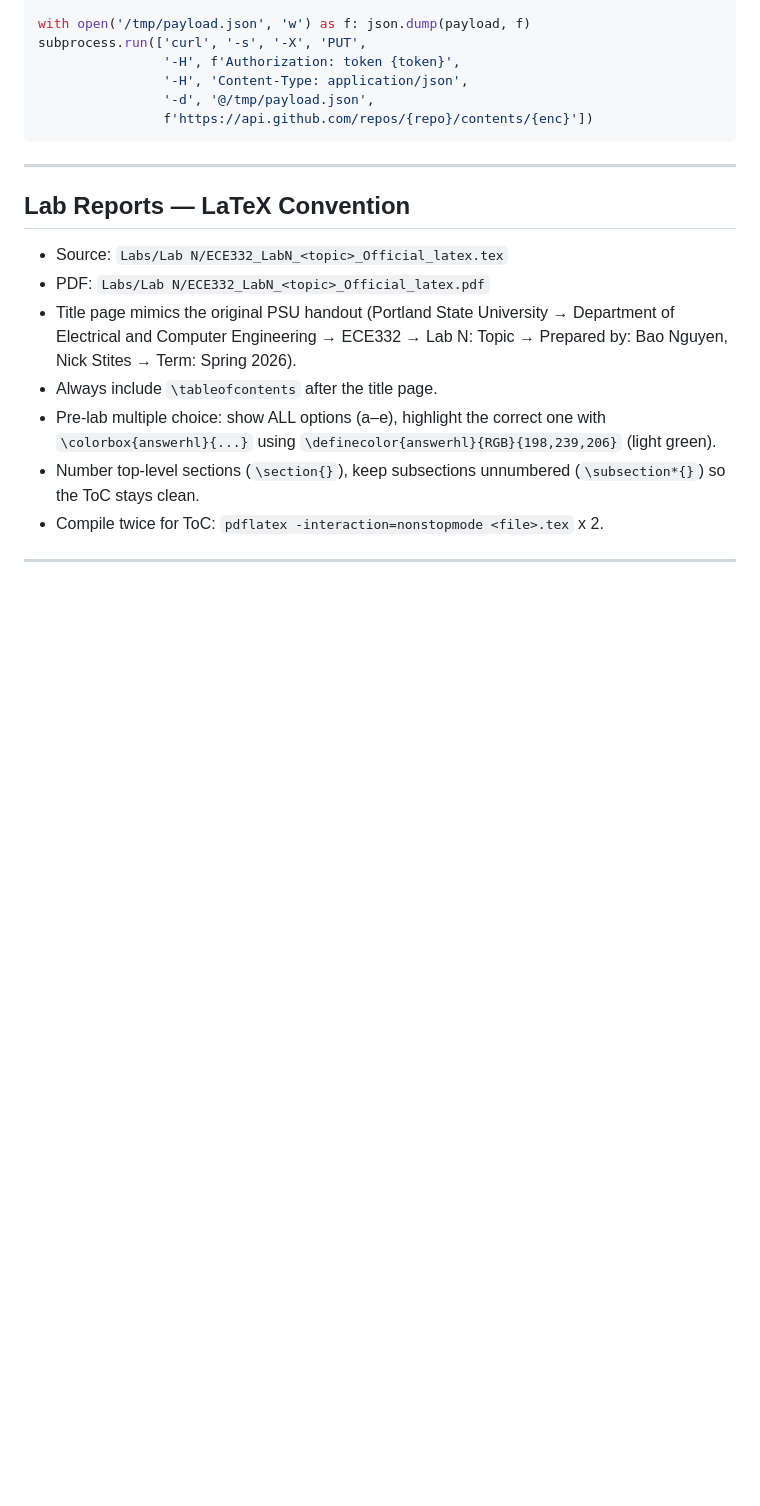
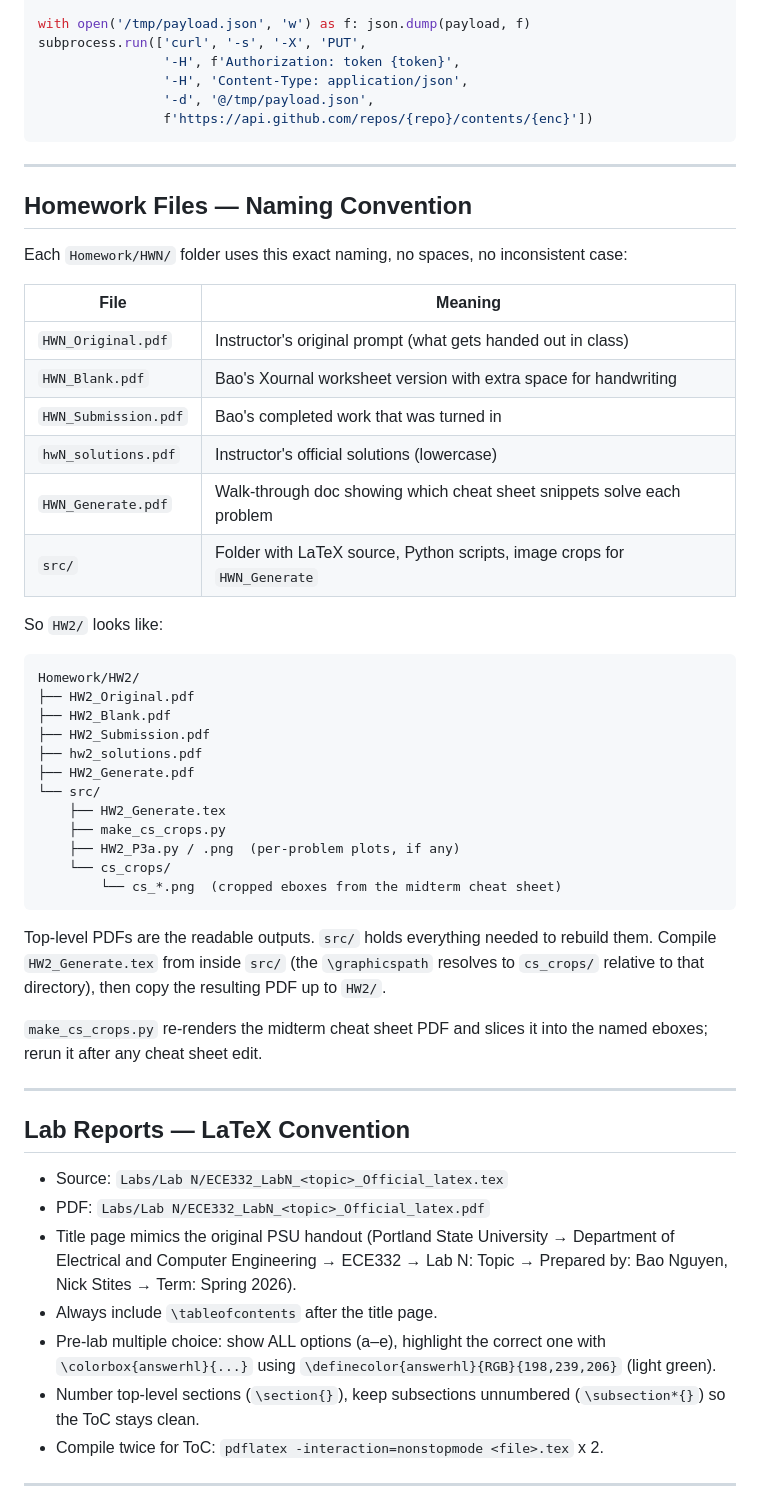
Before and after one commit to BaoPSU/ECE332-EMAG-II-Portland-State-University, a Markdown page: CLAUDE.md, the part around the change. GitHub-like rendering; blank space fills up the shorter version.

Commit message:
Add Homework Naming Convention section

````diff
--- a/CLAUDE.md
+++ b/CLAUDE.md
@@ -112,6 +112,41 @@ subprocess.run(['curl', '-s', '-X', 'PUT',
 
 ---
 
+## Homework Files — Naming Convention
+
+Each `Homework/HWN/` folder uses this exact naming, no spaces, no inconsistent case:
+
+| File | Meaning |
+|---|---|
+| `HWN_Original.pdf` | Instructor's original prompt (what gets handed out in class) |
+| `HWN_Blank.pdf` | Bao's Xournal worksheet version with extra space for handwriting |
+| `HWN_Submission.pdf` | Bao's completed work that was turned in |
+| `hwN_solutions.pdf` | Instructor's official solutions (lowercase) |
+| `HWN_Generate.pdf` | Walk-through doc showing which cheat sheet snippets solve each problem |
+| `src/` | Folder with LaTeX source, Python scripts, image crops for `HWN_Generate` |
+
+So `HW2/` looks like:
+```
+Homework/HW2/
+├── HW2_Original.pdf
+├── HW2_Blank.pdf
+├── HW2_Submission.pdf
+├── hw2_solutions.pdf
+├── HW2_Generate.pdf
+└── src/
+    ├── HW2_Generate.tex
+    ├── make_cs_crops.py
+    ├── HW2_P3a.py / .png  (per-problem plots, if any)
+    └── cs_crops/
+        └── cs_*.png  (cropped eboxes from the midterm cheat sheet)
+```
+
+Top-level PDFs are the readable outputs. `src/` holds everything needed to rebuild them. Compile `HW2_Generate.tex` from inside `src/` (the `\graphicspath` resolves to `cs_crops/` relative to that directory), then copy the resulting PDF up to `HW2/`.
+
+`make_cs_crops.py` re-renders the midterm cheat sheet PDF and slices it into the named eboxes; rerun it after any cheat sheet edit.
+
+---
+
 ## Lab Reports — LaTeX Convention
 
 - Source: `Labs/Lab N/ECE332_LabN_<topic>_Official_latex.tex`
````
